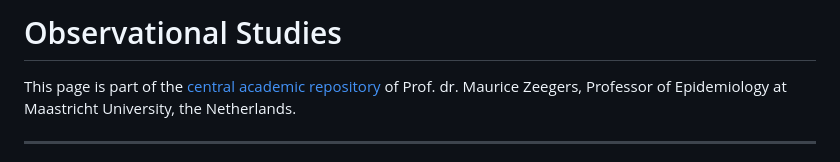
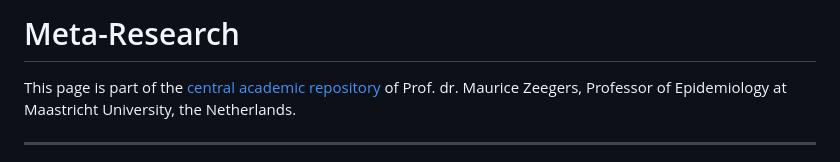
Before and after one commit to mauricezeegers/meta-research, a Markdown page: README.md, the part around one of its changes. Drawn GitHub-style.

```diff
--- a/README.md
+++ b/README.md
@@ -1,4 +1,4 @@
-# Observational Studies
+# Meta-Research
 
 This page is part of the [central academic repository](https://github.com/mauricezeegers) of Prof. dr. Maurice Zeegers, Professor of Epidemiology at Maastricht University, the Netherlands.
 
```
Also changed, not shown: other parts of README.md (+4 -4 lines).
